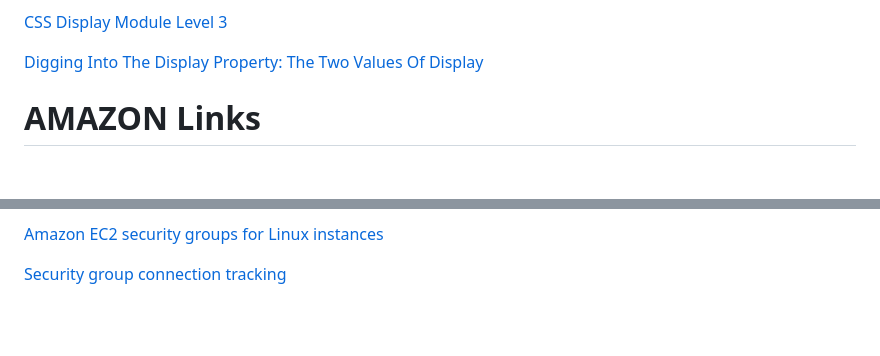
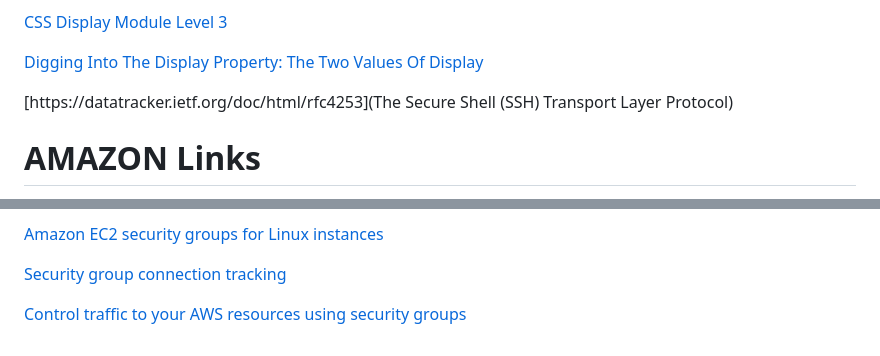
Before and after one commit to iuru2522/css-layout-test, a Markdown page: README.md, 2 parts joined by grey strips. Rendered like a GitHub page; blank space fills up the shorter version.

Commit message:
README.md update amazon docs

```diff
--- a/README.md
+++ b/README.md
@@ -83,6 +83,8 @@ More here:
 
 [Digging Into The Display Property: The Two Values Of Display](https://www.smashingmagazine.com/2019/04/display-two-value/cte)
 
+[https://datatracker.ietf.org/doc/html/rfc4253](The Secure Shell (SSH) Transport Layer Protocol)
+
 
 # AMAZON Links
 
@@ -107,3 +109,5 @@ More here:
 [Amazon EC2 security groups for Linux instances](https://docs.aws.amazon.com/AWSEC2/latest/UserGuide/ec2-security-groups.html)
 
 [Security group connection tracking](https://docs.aws.amazon.com/AWSEC2/latest/UserGuide/security-group-connection-tracking.html)
+
+[Control traffic to your AWS resources using security groups](https://docs.aws.amazon.com/vpc/latest/userguide/vpc-security-groups.html#VPCSecurityGroups)
```
